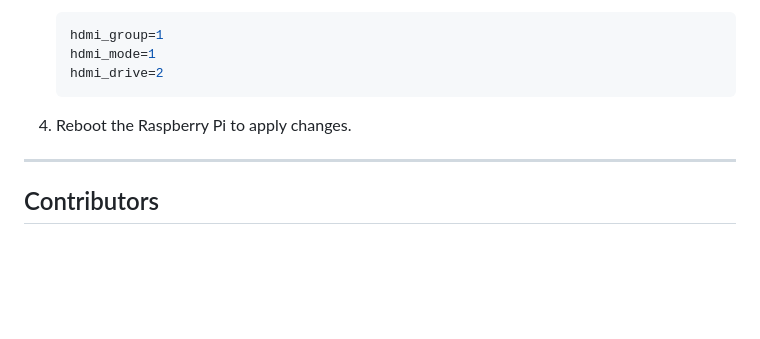
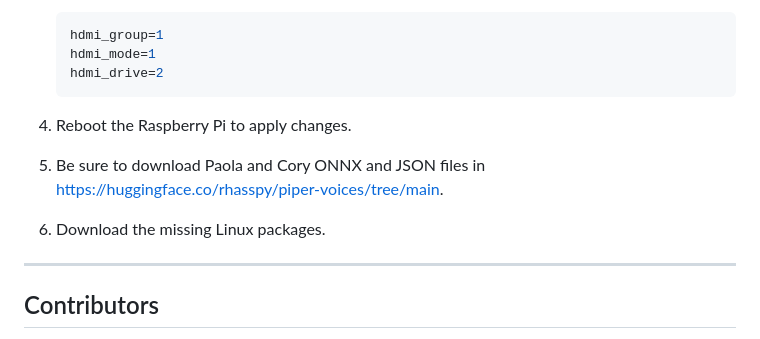
Before and after one commit to Penzo00/AMYCO-Robot, a Markdown page: README.md, the part around the change. Rendered like a GitHub page; blank space fills up the shorter version.

```diff
--- a/README.md
+++ b/README.md
@@ -144,6 +144,9 @@ Converts all YOLO class labels in the dataset to a single class (mushroom).
 
 4. Reboot the Raspberry Pi to apply changes.
 
+5. Be sure to download Paola and Cory ONNX and JSON files in https://huggingface.co/rhasspy/piper-voices/tree/main.
+6. Download the missing Linux packages.
+
 ---
 
 ## Contributors
```
